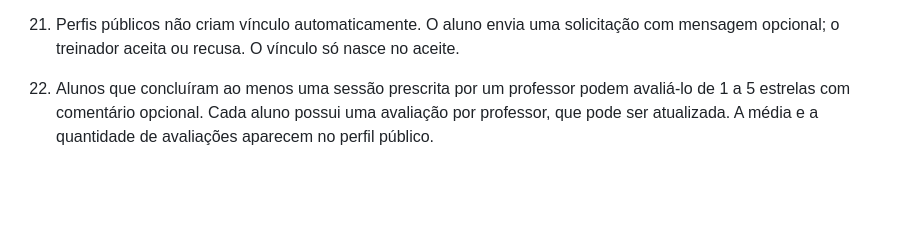
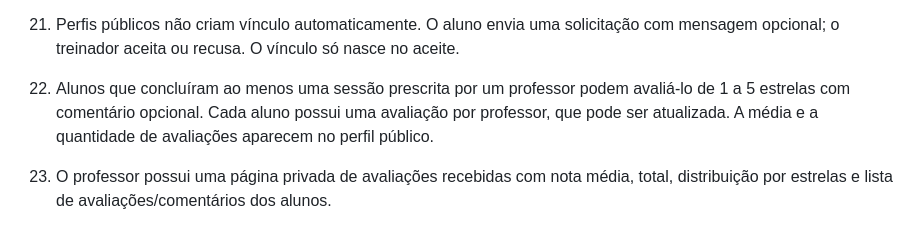
Before and after one commit to ReynanVv/atlas-front, a Markdown page: PRODUCT.md, the part around the change. Rendered like a GitHub page; blank space fills up the shorter version.

Commit message:
docs: define trainer reviews dashboard

```diff
--- a/PRODUCT.md
+++ b/PRODUCT.md
@@ -50,3 +50,5 @@ Cobrança, marketplace, nutrição, wearables, prescrição automática por IA,
 21. Perfis públicos não criam vínculo automaticamente. O aluno envia uma solicitação com mensagem opcional; o treinador aceita ou recusa. O vínculo só nasce no aceite.
 
 22. Alunos que concluíram ao menos uma sessão prescrita por um professor podem avaliá-lo de 1 a 5 estrelas com comentário opcional. Cada aluno possui uma avaliação por professor, que pode ser atualizada. A média e a quantidade de avaliações aparecem no perfil público.
+
+23. O professor possui uma página privada de avaliações recebidas com nota média, total, distribuição por estrelas e lista de avaliações/comentários dos alunos.
```
